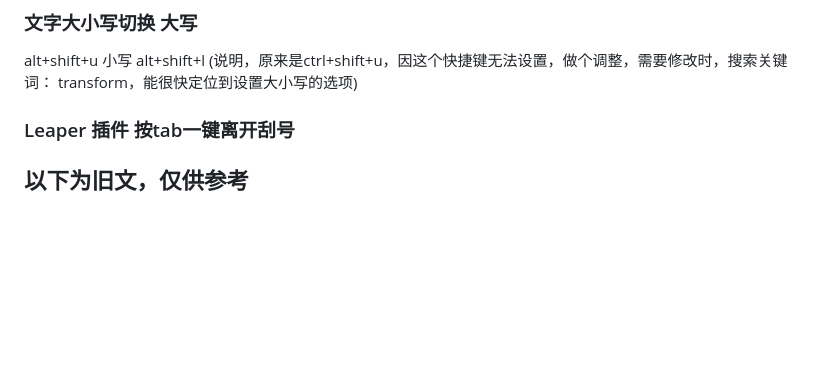
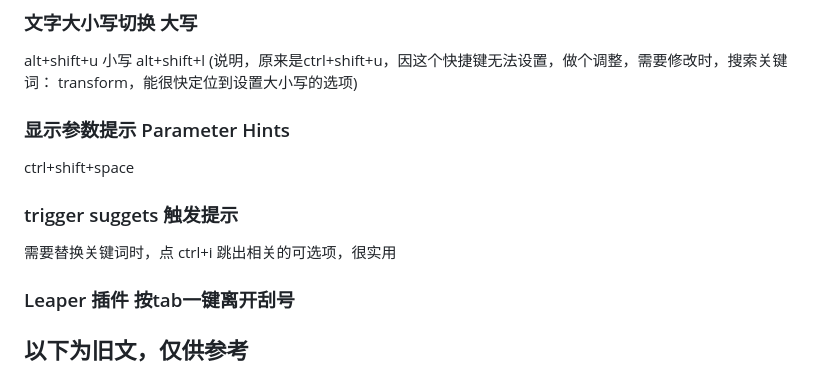
Before and after one commit to realDavidChen/editor, a Markdown page: vs code键盘自定义+vim超高效工作状态完美配置.md, the part around the change. Drawn GitHub-style; blank space fills up the shorter version.

```diff
--- a/vs code键盘自定义+vim超高效工作状态完美配置.md
+++ b/vs code键盘自定义+vim超高效工作状态完美配置.md
@@ -26,6 +26,14 @@
    expand selection = alt+= shrink select =  alt+_
 ### **文字大小写切换 大写**
 alt+shift+u  小写 alt+shift+l (说明，原来是ctrl+shift+u，因这个快捷键无法设置，做个调整，需要修改时，搜索关键词： transform，能很快定位到设置大小写的选项)
+
+### 显示参数提示 Parameter Hints
+
+ctrl+shift+space
+
+### trigger suggets 触发提示
+
+需要替换关键词时，点 ctrl+i 跳出相关的可选项，很实用
 
 ###  Leaper 插件 按tab一键离开刮号
 
```
Also changed, not shown: vs code 常用插件.md (+30 -26 lines), images/2021-04-07_13-06.png (added).
